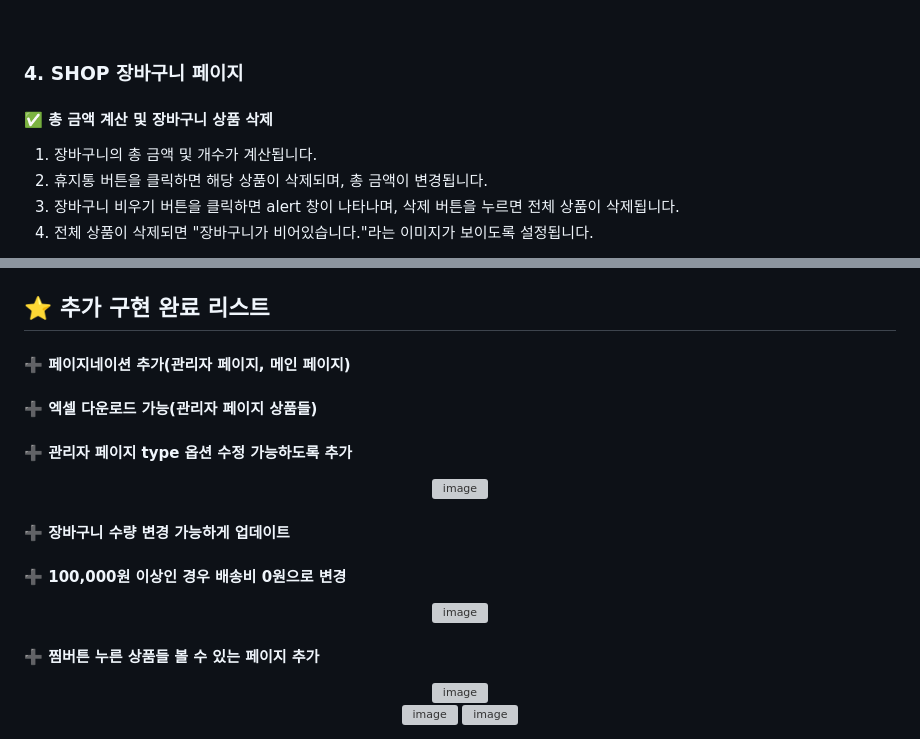
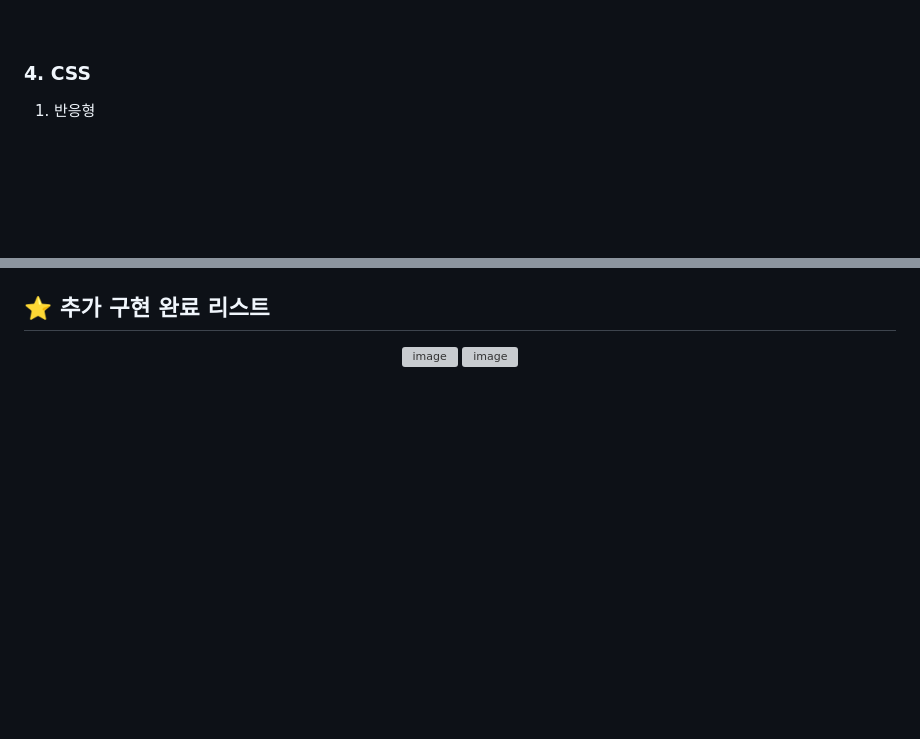
Before and after one commit to ounjuu/admin_MY-SQL, a Markdown page: README.md, 2 parts joined by grey strips. Drawn GitHub-style; blank space fills up the shorter version; grey boxes are pictures that could not be loaded.

```diff
--- a/README.md
+++ b/README.md
@@ -64,10 +64,7 @@
 <img width="80%" alt="image" src="https://github.com/user-attachments/assets/fb67d8f4-25da-4e8f-bf75-b2ec20eaaf00" /></div>
 <br/><br/>
 
-###  4. SHOP 장바구니 페이지
-#### ✅ 총 금액 계산 및 장바구니 상품 삭제<br/>
-1. 장바구니의 총 금액 및 개수가 계산됩니다.<br/>
-2. 휴지통 버튼을 클릭하면 해당 상품이 삭제되며, 총 금액이 변경됩니다.<br/>
-3. 장바구니 비우기 버튼을 클릭하면 alert 창이 나타나며, 삭제 버튼을 누르면 전체 상품이 삭제됩니다.<br/>
-4. 전체 상품이 삭제되면 "장바구니가 비어있습니다."라는 이미지가 보이도록 설정됩니다.<br/>
+### 4. CSS
+
+1. 반응형
 <div align="center">
@@ -78,24 +73,5 @@
 
 ## :star: 추가 구현 완료 리스트
-
-#### ➕ 페이지네이션 추가(관리자 페이지, 메인 페이지)
-#### ➕ 엑셀 다운로드 가능(관리자 페이지 상품들)
-#### ➕ 관리자 페이지 type 옵션 수정 가능하도록 추가
-<div align="center">
-<img width="80%" alt="image" src="https://github.com/user-attachments/assets/b3c5fb05-b500-4586-bcf7-c1f0f0f7b367" /></div>
-
-
-#### ➕ 장바구니 수량 변경 가능하게 업데이트
-#### ➕ 100,000원 이상인 경우 배송비 0원으로 변경
-<div align="center">
-<img width="80%" alt="image" src="https://github.com/user-attachments/assets/185867c2-7520-4dd1-90a2-7c758811a45e" /></div>
-
-#### ➕ 찜버튼 누른 상품들 볼 수 있는 페이지 추가
-
-
-<div align="center">
-<img width="50%" alt="image" src="https://github.com/user-attachments/assets/4aed7c5e-ee9d-47bf-b8bd-c6f2990ce32c" /></div>
-
 
 <div align="center">
 <img width="45%" alt="image" src="https://github.com/user-attachments/assets/94630332-8d3a-47ba-a158-9f89961ca02f" />
```
Also changed, not shown: other parts of README.md (+2 -4 lines).
